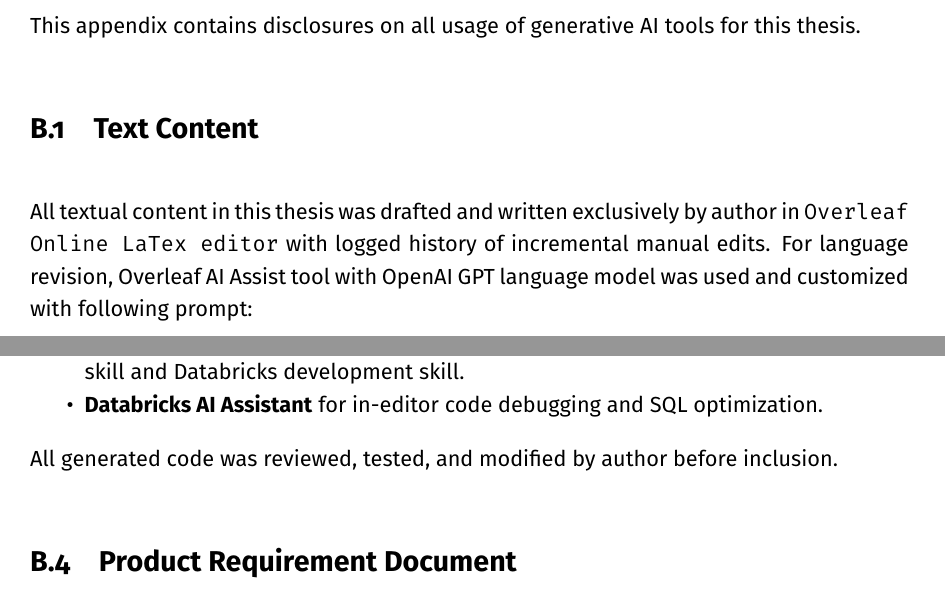
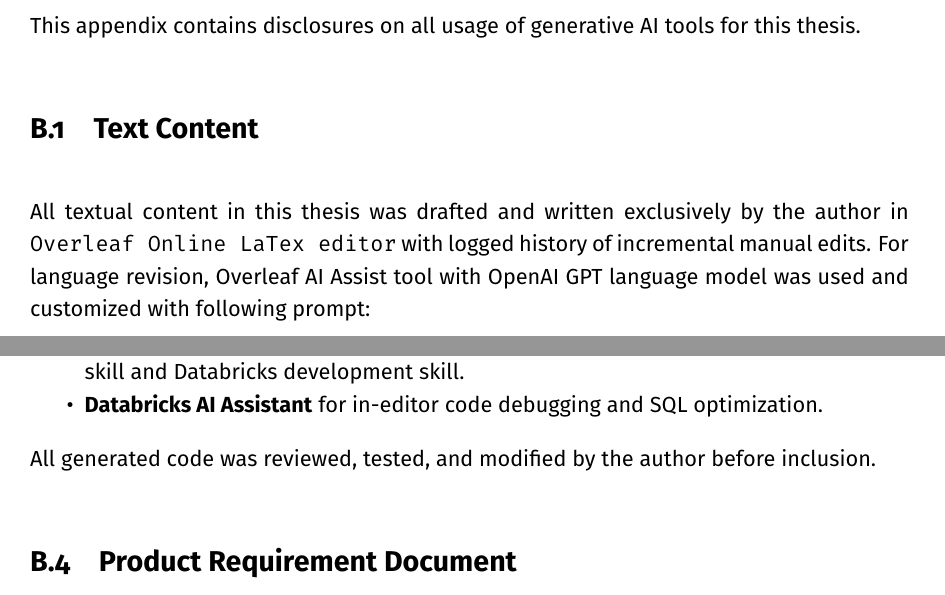
Before and after one commit to vkraus/xkrav00-master-thesis, a LaTeX thesis (thesis.tex, which reads chapters/08-genai.tex): two parts of pages 32 and 33 of 34, joined at a grey line, cut so that both start at the same text. Compiled offline with pdfLaTeX.

Commit message:
Minor fixes

```diff
--- a/chapters/08-genai.tex
+++ b/chapters/08-genai.tex
@@ -5,7 +5,7 @@ This appendix contains disclosures on all usage of generative AI tools for this
 
 \section{Text Content}
 
-All textual content in this thesis was drafted and written exclusively by author in \texttt{Overleaf Online LaTex editor} with logged history of incremental manual edits. For language revision, Overleaf AI Assist tool with OpenAI GPT language model was used and customized with following prompt:
+All textual content in this thesis was drafted and written exclusively by the author in \texttt{Overleaf Online LaTex editor} with logged history of incremental manual edits. For language revision, Overleaf AI Assist tool with OpenAI GPT language model was used and customized with following prompt:
 
 \begin{lstlisting}[frame=single, backgroundcolor=\color{backcolour}, rulecolor=\color{framecolour}, basicstyle=\small\ttfamily, breaklines=true]
 Article usage rules:
@@ -47,7 +47,7 @@ Implementation code was written by the author with assistance from:
     \item \textbf{Databricks AI Assistant} for in-editor code debugging and SQL optimization.
 \end{itemize}
 
-All generated code was reviewed, tested, and modified by author before inclusion.
+All generated code was reviewed, tested, and modified by the author before inclusion.
 
 \section{Product Requirement Document}
 
```
Also changed, not shown: chapters/00-introduction.tex (+1 -1 lines), chapters/06-conclusion.tex (+1 -1 lines).
